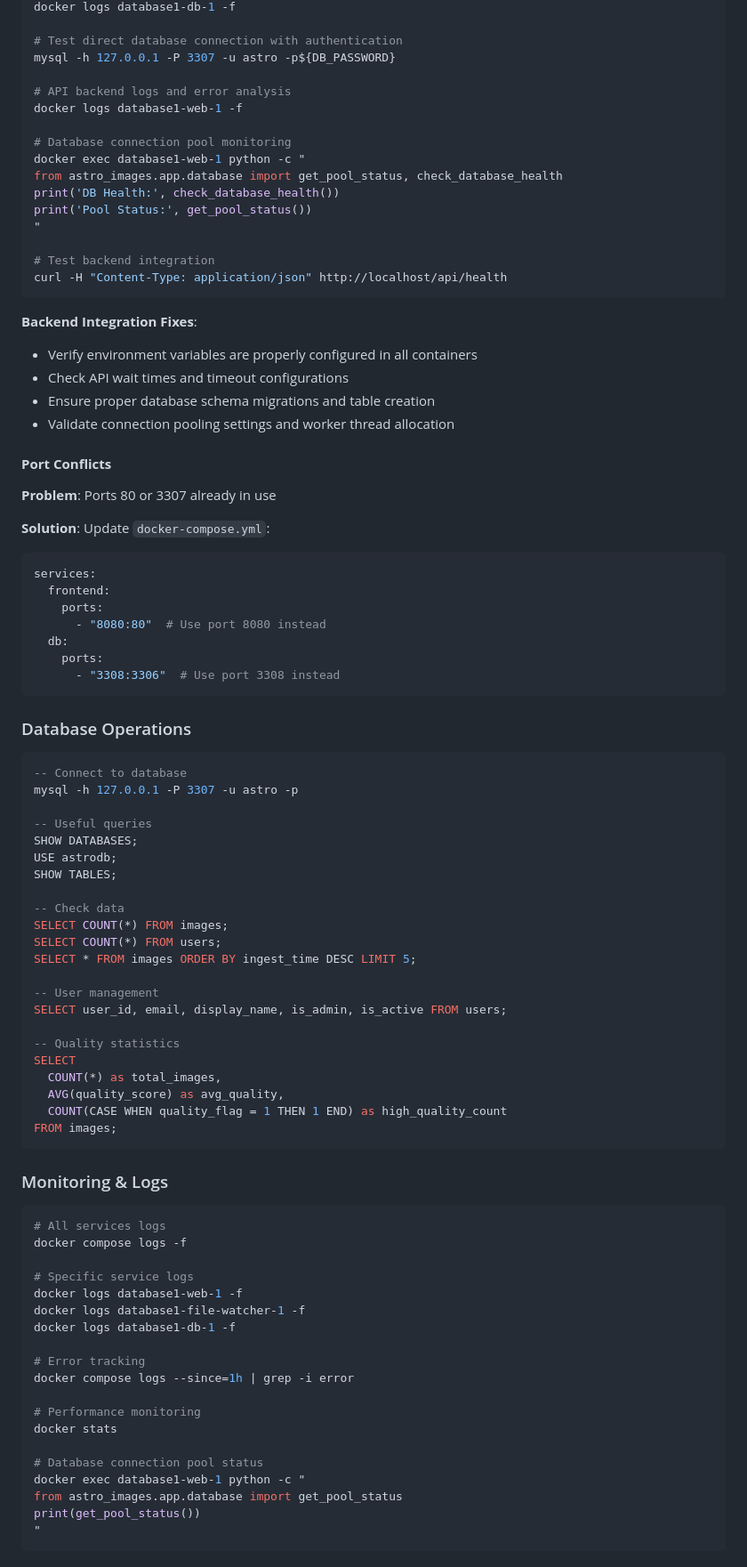
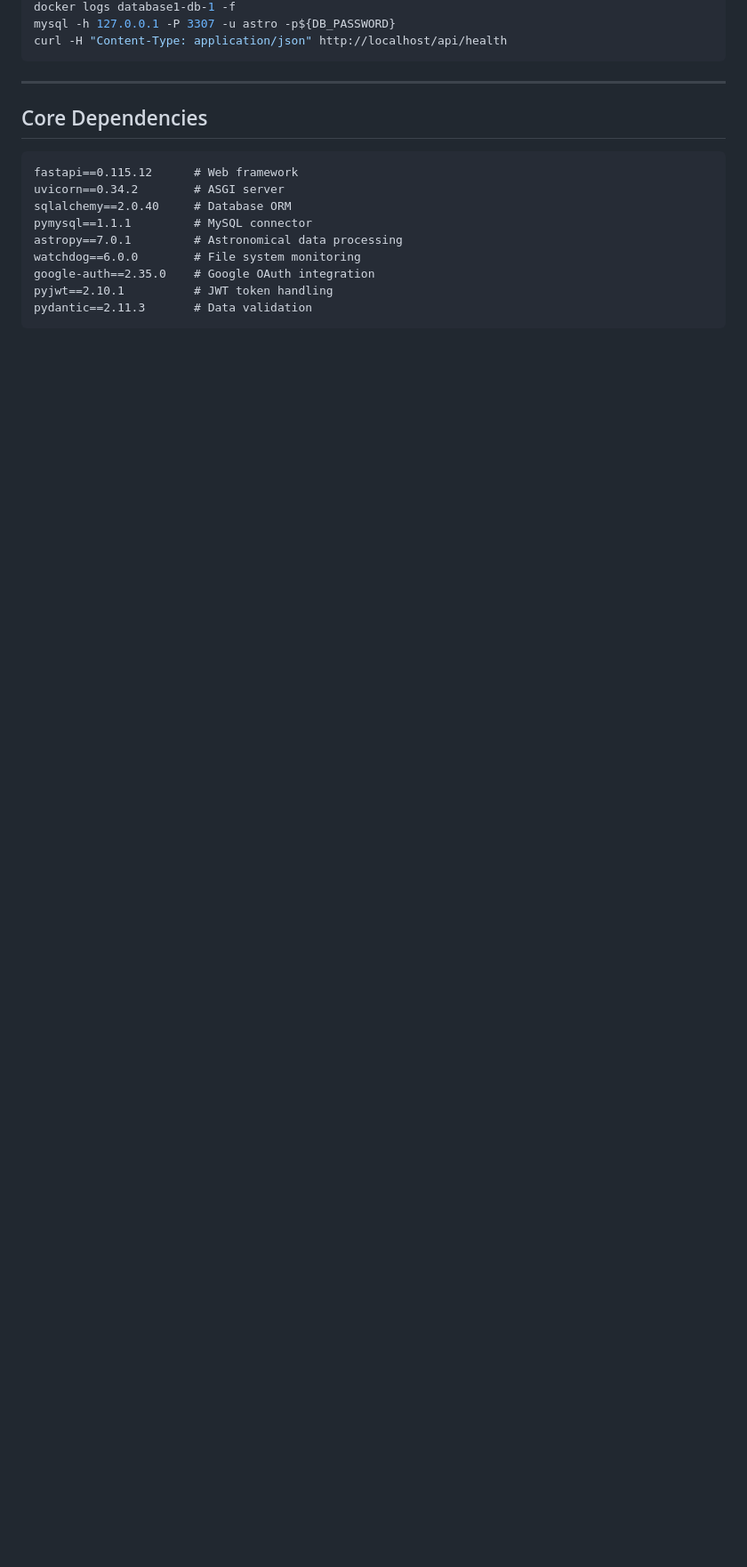
Before and after one commit to Vysubs28/Astronomy-Image-Management-System, a Markdown page: README.md, the part around one of its changes. Shown at 89% size. Drawn GitHub-style; blank space fills up the shorter version.

````diff
--- a/README.md
+++ b/README.md
@@ -382,91 +341,20 @@ docker compose ps
 docker logs database1-db-1 -f
-
-# Test direct database connection with authentication
 mysql -h 127.0.0.1 -P 3307 -u astro -p${DB_PASSWORD}
-
-# API backend logs and error analysis
-docker logs database1-web-1 -f
-
-# Database connection pool monitoring
-docker exec database1-web-1 python -c "
-from astro_images.app.database import get_pool_status, check_database_health
-print('DB Health:', check_database_health())
-print('Pool Status:', get_pool_status())
-"
-
-# Test backend integration
 curl -H "Content-Type: application/json" http://localhost/api/health
 ```
 
-**Backend Integration Fixes**:
-- Verify environment variables are properly configured in all containers
-- Check API wait times and timeout configurations
-- Ensure proper database schema migrations and table creation
-- Validate connection pooling settings and worker thread allocation
+---
 
-#### **Port Conflicts**
+## Core Dependencies
 
-**Problem**: Ports 80 or 3307 already in use
-
-**Solution**: Update `docker-compose.yml`:
-```yaml
-services:
-  frontend:
-    ports:
-      - "8080:80"  # Use port 8080 instead
-  db:
-    ports:
-      - "3308:3306"  # Use port 3308 instead
 ```
-
-### Database Operations
-
-```sql
--- Connect to database
-mysql -h 127.0.0.1 -P 3307 -u astro -p
-
--- Useful queries
-SHOW DATABASES;
-USE astrodb;
-SHOW TABLES;
-
--- Check data
-SELECT COUNT(*) FROM images;
-SELECT COUNT(*) FROM users;
-SELECT * FROM images ORDER BY ingest_time DESC LIMIT 5;
-
--- User management
-SELECT user_id, email, display_name, is_admin, is_active FROM users;
-
--- Quality statistics
-SELECT
-  COUNT(*) as total_images,
-  AVG(quality_score) as avg_quality,
-  COUNT(CASE WHEN quality_flag = 1 THEN 1 END) as high_quality_count
-FROM images;
+fastapi==0.115.12      # Web framework
+uvicorn==0.34.2        # ASGI server
+sqlalchemy==2.0.40     # Database ORM
+pymysql==1.1.1         # MySQL connector
+astropy==7.0.1         # Astronomical data processing
+watchdog==6.0.0        # File system monitoring
+google-auth==2.35.0    # Google OAuth integration
+pyjwt==2.10.1          # JWT token handling
+pydantic==2.11.3       # Data validation
 ```
-
-### Monitoring & Logs
-
-```bash
-# All services logs
-docker compose logs -f
-
-# Specific service logs
-docker logs database1-web-1 -f
-docker logs database1-file-watcher-1 -f
-docker logs database1-db-1 -f
-
-# Error tracking
-docker compose logs --since=1h | grep -i error
-
-# Performance monitoring
-docker stats
-
-# Database connection pool status
-docker exec database1-web-1 python -c "
-from astro_images.app.database import get_pool_status
-print(get_pool_status())
-"
-```
-
````
Also changed, not shown: other parts of README.md (+198 -343 lines).
